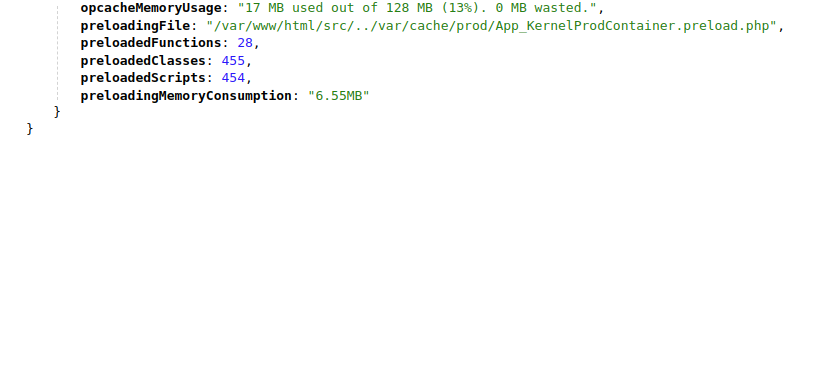
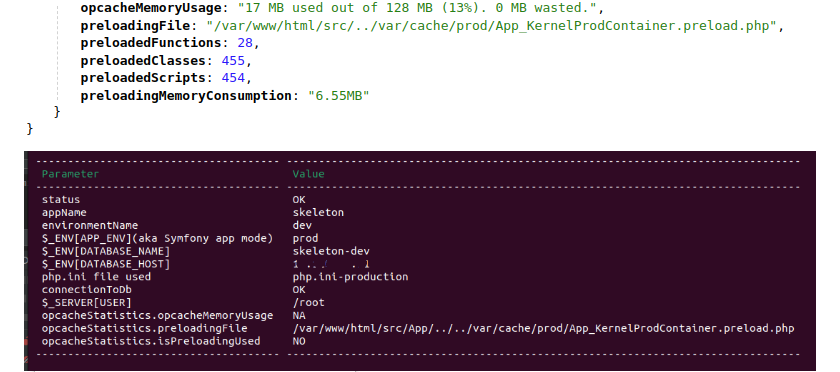
Before and after one commit to petrzivny/symfony-react-skeleton, a Markdown page: README.md, the part around the change. GitHub-like rendering; pictures changed too: documentation/images/status-console.png (added); blank space fills up the shorter version.

```diff
--- a/README.md
+++ b/README.md
@@ -245,6 +245,7 @@ This example is configured out-of-the-box for [infrastructure-skeleton](https://
 ![ci-pipeline.png](documentation%2Fimages%2Fci-pipeline.png)
 ![status-dev.png](documentation%2Fimages%2Fstatus-dev.png)
 ![status-prod.png](documentation%2Fimages%2Fstatus-prod.png)
+![status-console.png](documentation%2Fimages%2Fstatus-console.png)
 ![cert.png](documentation%2Fimages%2Fcert.png)
 <p align="right">(<a href="#readme-top">back to top</a>)</p>
 
```
Also changed, not shown: 1 other file.
